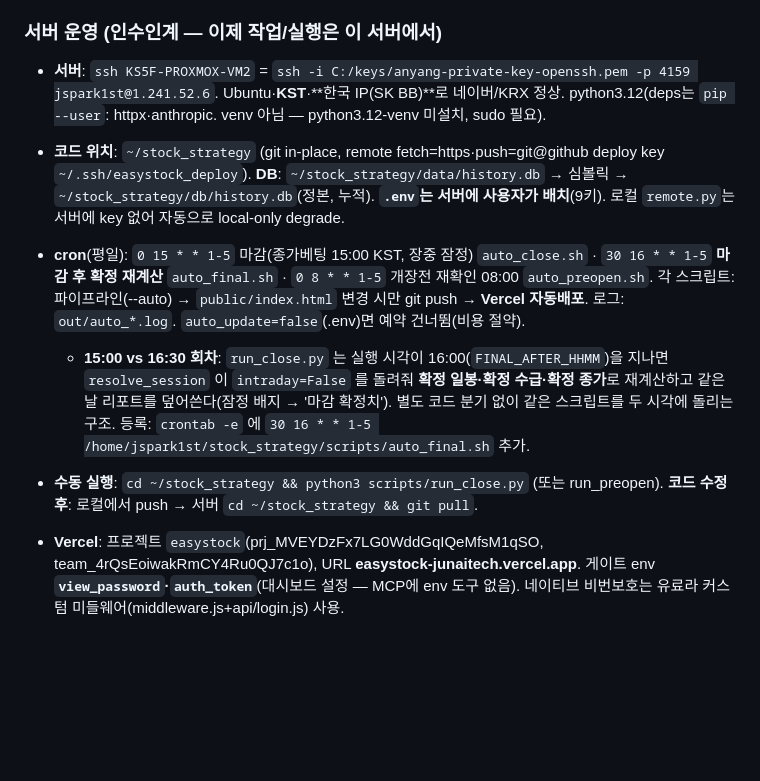
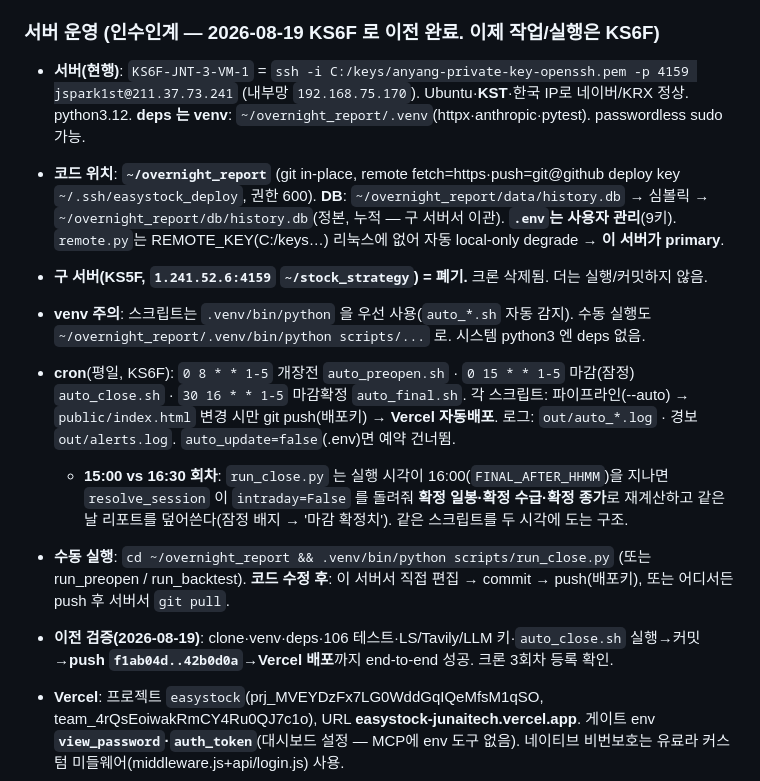
Before and after one commit to jspark1st/stock-strategy, a Markdown page: CLAUDE.md, the part around the change. Drawn GitHub-style; blank space fills up the shorter version.

Commit message:
인수인계: KS6F(~/overnight_report) 이전 완료 — 서버운영 갱신 + HANDOFF.md
구 서버 KS5F/~/stock_strategy 폐기. 새 서버: venv·크론3회차·배포키·DB이관·end-to-end 검증.

Co-Authored-By: Claude Opus 4.8 <noreply@anthropic.com>

```diff
--- a/CLAUDE.md
+++ b/CLAUDE.md
@@ -213,12 +213,15 @@ Keep this section updated as work advances. Status legend: ✅ done · 🔶 part
   - ✅ **배포** — GitHub Public `jspark1st/stock-strategy` + **Vercel `easystock`**(team junaitech). 커스텀 비번 게이트(fail-closed).
   - ✅ **서버 자동화** — 아래 "서버 운영" 참조.
 
-### 서버 운영 (인수인계 — 이제 작업/실행은 이 서버에서)
-- **서버**: `ssh KS5F-PROXMOX-VM2` = `ssh -i C:/keys/anyang-private-key-openssh.pem -p 4159 jspark1st@1.241.52.6`. Ubuntu·**KST**·**한국 IP(SK BB)**로 네이버/KRX 정상. python3.12(deps는 `pip --user`: httpx·anthropic. venv 아님 — python3.12-venv 미설치, sudo 필요).
-- **코드 위치**: `~/stock_strategy` (git in-place, remote fetch=https·push=git@github deploy key `~/.ssh/easystock_deploy`). **DB**: `~/stock_strategy/data/history.db` → 심볼릭 → `~/stock_strategy/db/history.db`(정본, 누적). **`.env`는 서버에 사용자가 배치**(9키). 로컬 `remote.py`는 서버에 key 없어 자동으로 local-only degrade.
-- **cron**(평일): `0 15 * * 1-5` 마감(종가베팅 15:00 KST, 장중 잠정) `auto_close.sh` · `30 16 * * 1-5` **마감 후 확정 재계산** `auto_final.sh` · `0 8 * * 1-5` 개장전 재확인 08:00 `auto_preopen.sh`. 각 스크립트: 파이프라인(--auto) → `public/index.html` 변경 시만 git push → **Vercel 자동배포**. 로그: `out/auto_*.log`. `auto_update=false`(.env)면 예약 건너뜀(비용 절약).
-  - **15:00 vs 16:30 회차**: `run_close.py` 는 실행 시각이 16:00(`FINAL_AFTER_HHMM`)을 지나면 `resolve_session` 이 `intraday=False` 를 돌려줘 **확정 일봉·확정 수급·확정 종가**로 재계산하고 같은 날 리포트를 덮어쓴다(잠정 배지 → '마감 확정치'). 별도 코드 분기 없이 같은 스크립트를 두 시각에 돌리는 구조. 등록: `crontab -e` 에 `30 16 * * 1-5 /home/jspark1st/stock_strategy/scripts/auto_final.sh` 추가.
-- **수동 실행**: `cd ~/stock_strategy && python3 scripts/run_close.py` (또는 run_preopen). **코드 수정 후**: 로컬에서 push → 서버 `cd ~/stock_strategy && git pull`.
+### 서버 운영 (인수인계 — 2026-08-19 **KS6F 로 이전 완료**. 이제 작업/실행은 KS6F)
+- **서버(현행)**: `KS6F-JNT-3-VM-1` = `ssh -i C:/keys/anyang-private-key-openssh.pem -p 4159 jspark1st@211.37.73.241` (내부망 `192.168.75.170`). Ubuntu·**KST**·한국 IP로 네이버/KRX 정상. python3.12. **deps 는 venv**: `~/overnight_report/.venv`(httpx·anthropic·pytest). passwordless sudo 가능.
+- **코드 위치**: **`~/overnight_report`** (git in-place, remote fetch=https·push=git@github deploy key `~/.ssh/easystock_deploy`, 권한 600). **DB**: `~/overnight_report/data/history.db` → 심볼릭 → `~/overnight_report/db/history.db`(정본, 누적 — 구 서버서 이관). **`.env`는 사용자 관리**(9키). `remote.py`는 REMOTE_KEY(C:/keys…) 리눅스에 없어 자동 local-only degrade → **이 서버가 primary**.
+- **구 서버(KS5F, `1.241.52.6:4159` `~/stock_strategy`) = 폐기.** 크론 삭제됨. 더는 실행/커밋하지 않음.
+- **venv 주의**: 스크립트는 `.venv/bin/python` 을 우선 사용(`auto_*.sh` 자동 감지). 수동 실행도 `~/overnight_report/.venv/bin/python scripts/...` 로. 시스템 python3 엔 deps 없음.
+- **cron**(평일, KS6F): `0 8 * * 1-5` 개장전 `auto_preopen.sh` · `0 15 * * 1-5` 마감(잠정) `auto_close.sh` · `30 16 * * 1-5` 마감확정 `auto_final.sh`. 각 스크립트: 파이프라인(--auto) → `public/index.html` 변경 시만 git push(배포키) → **Vercel 자동배포**. 로그: `out/auto_*.log` · 경보 `out/alerts.log`. `auto_update=false`(.env)면 예약 건너뜀.
+  - **15:00 vs 16:30 회차**: `run_close.py` 는 실행 시각이 16:00(`FINAL_AFTER_HHMM`)을 지나면 `resolve_session` 이 `intraday=False` 를 돌려줘 **확정 일봉·확정 수급·확정 종가**로 재계산하고 같은 날 리포트를 덮어쓴다(잠정 배지 → '마감 확정치'). 같은 스크립트를 두 시각에 도는 구조.
+- **수동 실행**: `cd ~/overnight_report && .venv/bin/python scripts/run_close.py` (또는 run_preopen / run_backtest). **코드 수정 후**: 이 서버서 직접 편집 → commit → push(배포키), 또는 어디서든 push 후 서버서 `git pull`.
+- **이전 검증(2026-08-19)**: clone·venv·deps·106 테스트·LS/Tavily/LLM 키·`auto_close.sh` 실행→커밋→**push `f1ab04d..42b0d0a`→Vercel 배포**까지 end-to-end 성공. 크론 3회차 등록 확인.
 - **Vercel**: 프로젝트 `easystock`(prj_MVEYDzFx7LG0WddGqIQeMfsM1qSO, team_4rQsEoiwakRmCY4Ru0QJ7c1o), URL **easystock-junaitech.vercel.app**. 게이트 env **`view_password`·`auth_token`**(대시보드 설정 — MCP에 env 도구 없음). 네이티브 비번보호는 유료라 커스텀 미들웨어(middleware.js+api/login.js) 사용.
 
 - **2026-08-19 (2차) — 전면 점검: 자동화·논리정합성·데이터 신뢰도·리포트 품질·UI**
```
Also changed, not shown: HANDOFF.md (added, +65 -0 lines).
